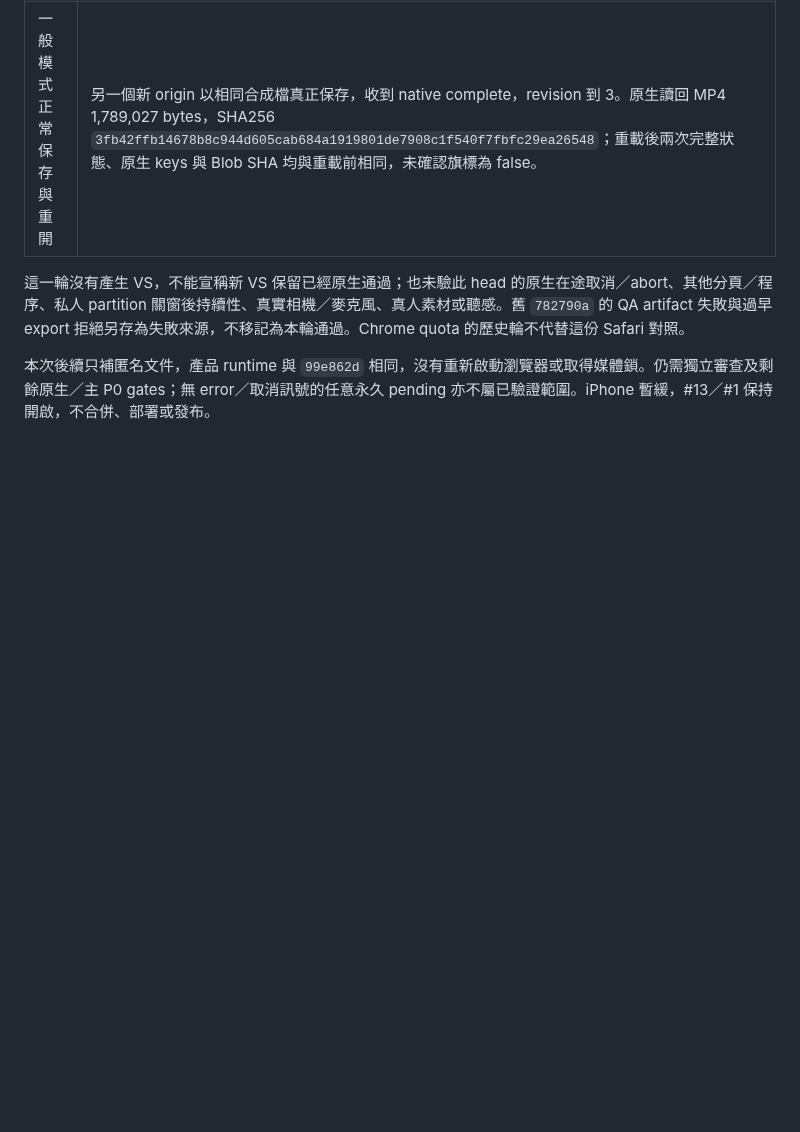
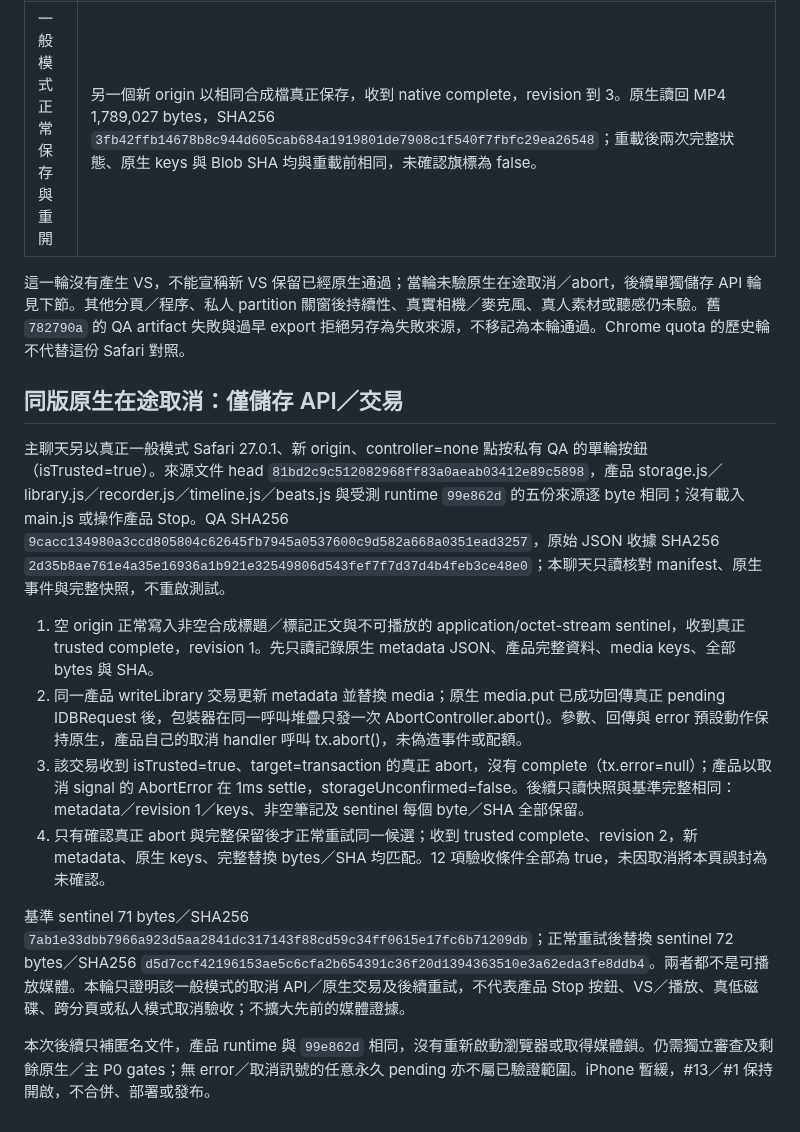
Before and after one commit to sunpochin/dance-stamp, a Markdown page: docs/evidence/issue-13-unconfirmed-storage.md, the part around the change. Drawn GitHub-style; blank space fills up the shorter version.

Commit message:
docs: 補上 Safari 原生在途取消與重試證據
以主聊天的同版原生收據補足儲存 API 在真正 media.put 送出後取消的驗收，核對 trusted abort、AbortError、完整舊資料與正常重試，避免把 signal 或等待期限本身當作回滾證據。

保留合成 sentinel 的完整 bytes 與 SHA 指紋及原始收據來源，明確區分儲存交易、產品 Stop 與 VS／低磁碟等未驗範圍。本次只補匿名文件，產品 runtime 不變。

```diff
--- a/docs/evidence/issue-13-unconfirmed-storage.md
+++ b/docs/evidence/issue-13-unconfirmed-storage.md
@@ -47,6 +47,17 @@
 | 私人模式救援與同頁重開 | 原片 object URL 前後相同，QA 別名與真正產品下載的原片 bytes 均匹配合成檔。產品救援另存最後確認的筆記，保留備份白名單內容；不帶本機 asset.state／storageKind 或影片。點產品重開並確認，再通過 Safari 離頁提示，在原分頁重開；兩次原生 metadata JSON 精確等於原快照及最後真正 complete 的 payload，revision 2／keys=[]，兩次讀取一致。只支持原分頁重開後保留。 |
 | 一般模式正常保存與重開 | 另一個新 origin 以相同合成檔真正保存，收到 native complete，revision 到 3。原生讀回 MP4 1,789,027 bytes，SHA256 `3fb42ffb14678b8c944d605cab684a1919801de7908c1f540f7fbfc29ea26548`；重載後兩次完整狀態、原生 keys 與 Blob SHA 均與重載前相同，未確認旗標為 false。 |
 
-這一輪沒有產生 VS，不能宣稱新 VS 保留已經原生通過；也未驗此 head 的原生在途取消／abort、其他分頁／程序、私人 partition 關窗後持續性、真實相機／麥克風、真人素材或聽感。舊 `782790a` 的 QA artifact 失敗與過早 export 拒絕另存為失敗來源，不移記為本輪通過。Chrome quota 的歷史輪不代替這份 Safari 對照。
+這一輪沒有產生 VS，不能宣稱新 VS 保留已經原生通過；當輪未驗原生在途取消／abort，後續單獨儲存 API 輪見下節。其他分頁／程序、私人 partition 關窗後持續性、真實相機／麥克風、真人素材或聽感仍未驗。舊 `782790a` 的 QA artifact 失敗與過早 export 拒絕另存為失敗來源，不移記為本輪通過。Chrome quota 的歷史輪不代替這份 Safari 對照。
+
+## 同版原生在途取消：僅儲存 API／交易
+
+主聊天另以真正一般模式 Safari 27.0.1、新 origin、controller=none 點按私有 QA 的單輪按鈕（isTrusted=true）。來源文件 head `81bd2c9c512082968ff83a0aeab03412e89c5898`，產品 storage.js／library.js／recorder.js／timeline.js／beats.js 與受測 runtime `99e862d` 的五份來源逐 byte 相同；沒有載入 main.js 或操作產品 Stop。QA SHA256 `9cacc134980a3ccd805804c62645fb7945a0537600c9d582a668a0351ead3257`，原始 JSON 收據 SHA256 `2d35b8ae761e4a35e16936a1b921e32549806d543fef7f7d37d4b4feb3ce48e0`；本聊天只讀核對 manifest、原生事件與完整快照，不重啟測試。
+
+1. 空 origin 正常寫入非空合成標題／標記正文與不可播放的 application/octet-stream sentinel，收到真正 trusted complete，revision 1。先只讀記錄原生 metadata JSON、產品完整資料、media keys、全部 bytes 與 SHA。
+2. 同一產品 writeLibrary 交易更新 metadata 並替換 media；原生 media.put 已成功回傳真正 pending IDBRequest 後，包裝器在同一呼叫堆疊只發一次 AbortController.abort()。參數、回傳與 error 預設動作保持原生，產品自己的取消 handler 呼叫 tx.abort()，未偽造事件或配額。
+3. 該交易收到 isTrusted=true、target=transaction 的真正 abort，沒有 complete（tx.error=null）；產品以取消 signal 的 AbortError 在 1ms settle，storageUnconfirmed=false。後續只讀快照與基準完整相同：metadata／revision 1／keys、非空筆記及 sentinel 每個 byte／SHA 全部保留。
+4. 只有確認真正 abort 與完整保留後才正常重試同一候選；收到 trusted complete、revision 2，新 metadata、原生 keys、完整替換 bytes／SHA 均匹配。12 項驗收條件全部為 true，未因取消將本頁誤封為未確認。
+
+基準 sentinel 71 bytes／SHA256 `7ab1e33dbb7966a923d5aa2841dc317143f88cd59c34ff0615e17fc6b71209db`；正常重試後替換 sentinel 72 bytes／SHA256 `d5d7ccf42196153ae5c6cfa2b654391c36f20d1394363510e3a62eda3fe8ddb4`。兩者都不是可播放媒體。本輪只證明該一般模式的取消 API／原生交易及後續重試，不代表產品 Stop 按鈕、VS／播放、真低磁碟、跨分頁或私人模式取消驗收；不擴大先前的媒體證據。
 
 本次後續只補匿名文件，產品 runtime 與 `99e862d` 相同，沒有重新啟動瀏覽器或取得媒體鎖。仍需獨立審查及剩餘原生／主 P0 gates；無 error／取消訊號的任意永久 pending 亦不屬已驗證範圍。iPhone 暫緩，#13／#1 保持開啟，不合併、部署或發布。
```
Also changed, not shown: TECHNICAL.md (+3 -1 lines).
